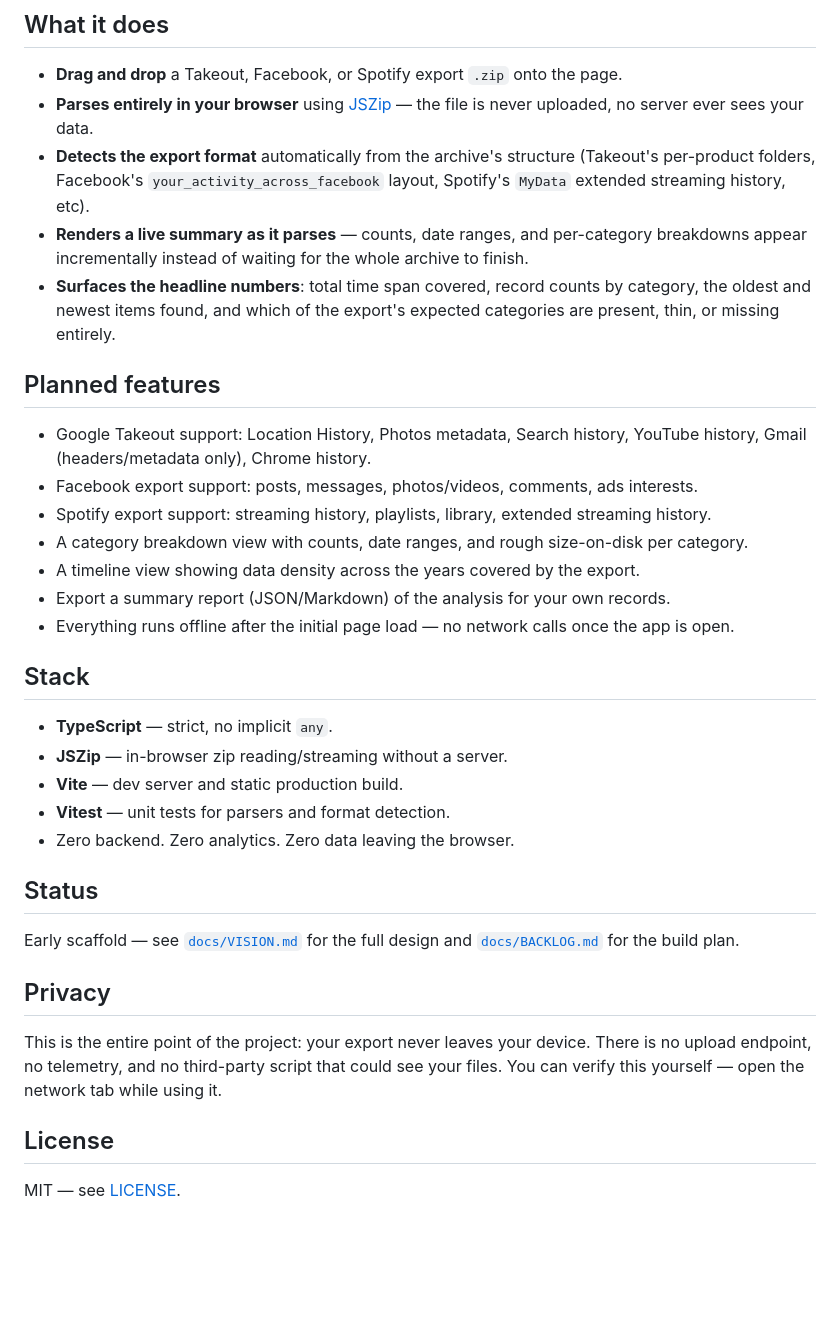
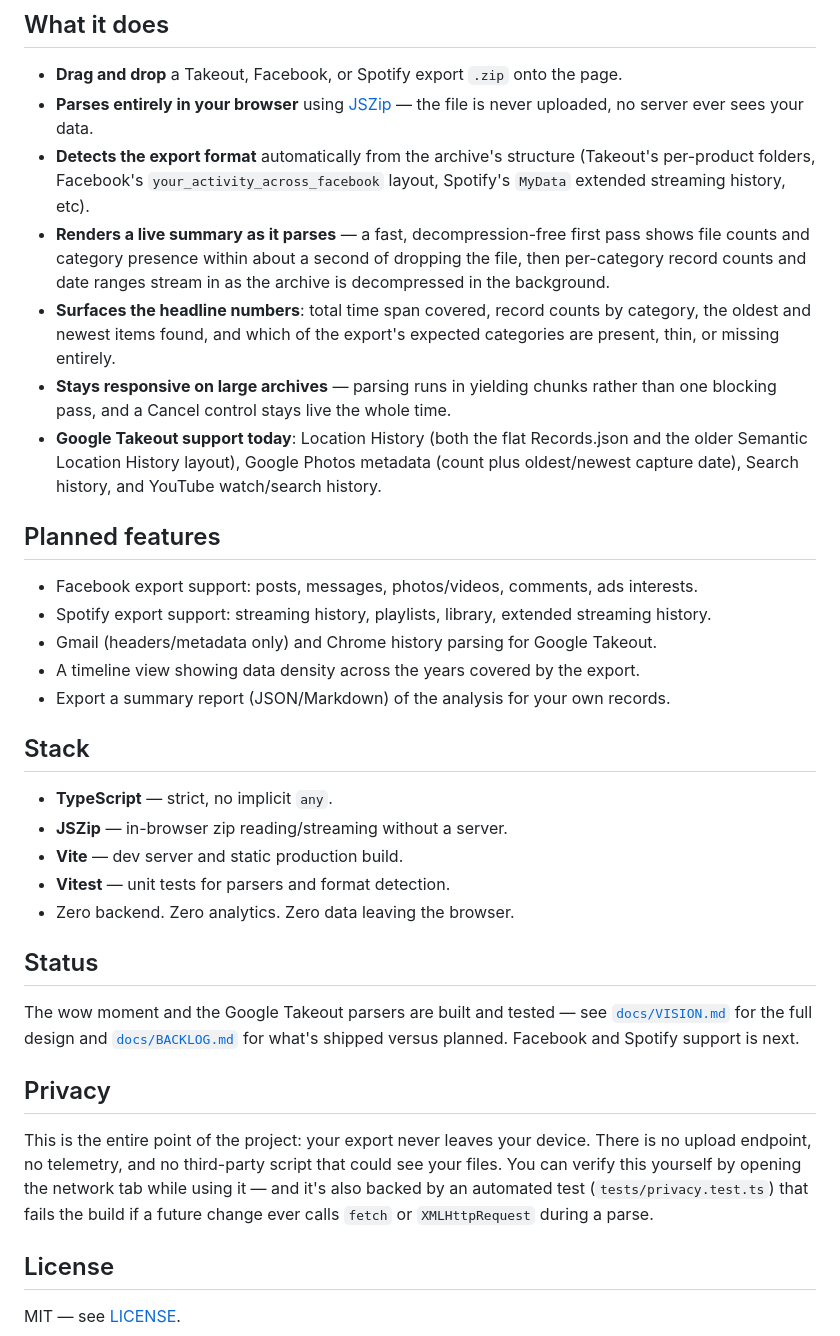
Before and after one commit to ctkrug/export-x-ray, a Markdown page: README.md, the part around the change. Rendered like a GitHub page; blank space fills up the shorter version.

Commit message:
docs: update README for the live dashboard and Takeout parsers
Moves Location History/Photos/Search/YouTube from "planned" to "what
it does" now that they're implemented, and notes the automated
privacy test alongside the manual devtools check.

```diff
--- a/README.md
+++ b/README.md
@@ -23,22 +23,25 @@ archive it, or delete the account it came from.
 - **Detects the export format** automatically from the archive's structure (Takeout's per-product
   folders, Facebook's `your_activity_across_facebook` layout, Spotify's `MyData` extended
   streaming history, etc).
-- **Renders a live summary as it parses** — counts, date ranges, and per-category breakdowns
-  appear incrementally instead of waiting for the whole archive to finish.
+- **Renders a live summary as it parses** — a fast, decompression-free first pass shows file
+  counts and category presence within about a second of dropping the file, then per-category
+  record counts and date ranges stream in as the archive is decompressed in the background.
 - **Surfaces the headline numbers**: total time span covered, record counts by category, the
   oldest and newest items found, and which of the export's expected categories are present, thin,
   or missing entirely.
+- **Stays responsive on large archives** — parsing runs in yielding chunks rather than one
+  blocking pass, and a Cancel control stays live the whole time.
+- **Google Takeout support today**: Location History (both the flat Records.json and the older
+  Semantic Location History layout), Google Photos metadata (count plus oldest/newest capture
+  date), Search history, and YouTube watch/search history.
 
 ## Planned features
 
-- Google Takeout support: Location History, Photos metadata, Search history, YouTube history,
-  Gmail (headers/metadata only), Chrome history.
 - Facebook export support: posts, messages, photos/videos, comments, ads interests.
 - Spotify export support: streaming history, playlists, library, extended streaming history.
-- A category breakdown view with counts, date ranges, and rough size-on-disk per category.
+- Gmail (headers/metadata only) and Chrome history parsing for Google Takeout.
 - A timeline view showing data density across the years covered by the export.
 - Export a summary report (JSON/Markdown) of the analysis for your own records.
-- Everything runs offline after the initial page load — no network calls once the app is open.
 
 ## Stack
 
@@ -50,14 +53,17 @@ archive it, or delete the account it came from.
 
 ## Status
 
-Early scaffold — see [`docs/VISION.md`](docs/VISION.md) for the full design and
-[`docs/BACKLOG.md`](docs/BACKLOG.md) for the build plan.
+The wow moment and the Google Takeout parsers are built and tested — see
+[`docs/VISION.md`](docs/VISION.md) for the full design and [`docs/BACKLOG.md`](docs/BACKLOG.md)
+for what's shipped versus planned. Facebook and Spotify support is next.
 
 ## Privacy
 
 This is the entire point of the project: your export never leaves your device. There is no
 upload endpoint, no telemetry, and no third-party script that could see your files. You can
-verify this yourself — open the network tab while using it.
+verify this yourself by opening the network tab while using it — and it's also backed by an
+automated test (`tests/privacy.test.ts`) that fails the build if a future change ever calls
+`fetch` or `XMLHttpRequest` during a parse.
 
 ## License
 
```
